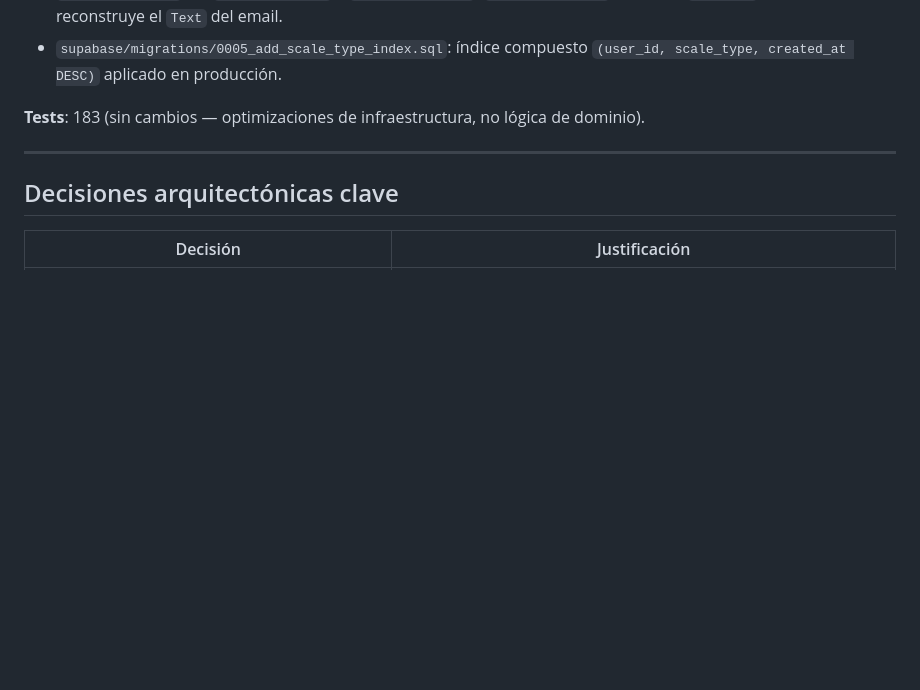
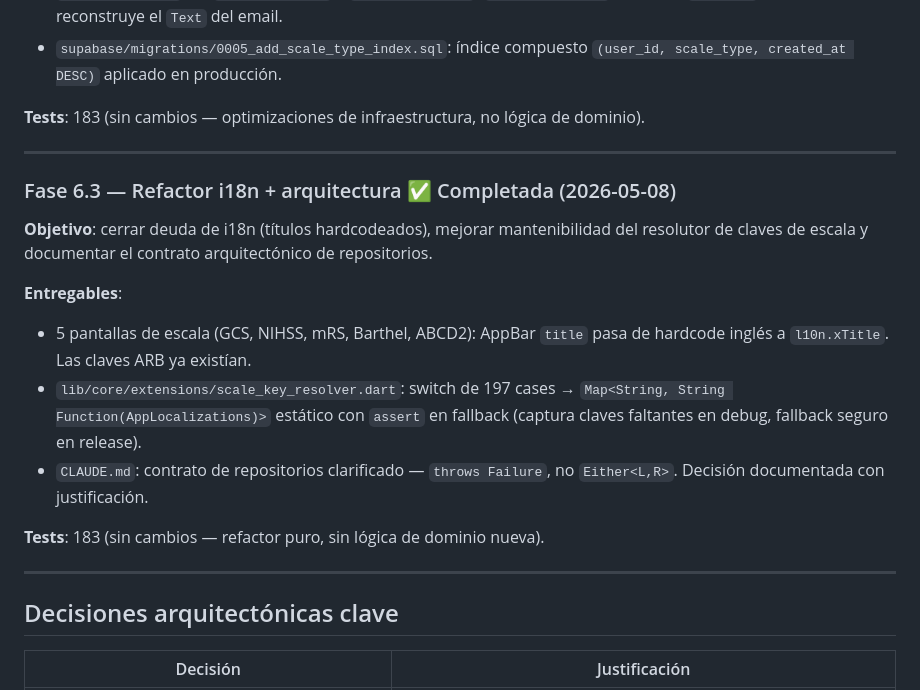
Before and after one commit to grisllo/NeuroScaleApp, a Markdown page: docs/ROADMAP.md, the part around the change. Drawn GitHub-style; blank space fills up the shorter version.

Commit message:
chore(phase): cierre subfase 6.3 — docs y métricas
- flutter analyze 0 issues, flutter test 183 tests pasando
- ROADMAP: subfase 6.3 marcada completada (2026-05-08)
- METODOLOGIA: horas reales añadidas (estimado ~1,5h / real ~0,5h / −67%)
- Total acumulado proyecto: ~49,0h
- Issue #17 cerrado

Closes #17

Co-Authored-By: Claude Sonnet 4.6 <noreply@anthropic.com>

```diff
--- a/docs/ROADMAP.md
+++ b/docs/ROADMAP.md
@@ -218,6 +218,19 @@ Issue #13.
 
 ---
 
+### Fase 6.3 — Refactor i18n + arquitectura ✅ Completada (2026-05-08)
+
+**Objetivo**: cerrar deuda de i18n (títulos hardcodeados), mejorar mantenibilidad del resolutor de claves de escala y documentar el contrato arquitectónico de repositorios.
+
+**Entregables**:
+- 5 pantallas de escala (GCS, NIHSS, mRS, Barthel, ABCD2): AppBar `title` pasa de hardcode inglés a `l10n.xTitle`. Las claves ARB ya existían.
+- `lib/core/extensions/scale_key_resolver.dart`: switch de 197 cases → `Map<String, String Function(AppLocalizations)>` estático con `assert` en fallback (captura claves faltantes en debug, fallback seguro en release).
+- `CLAUDE.md`: contrato de repositorios clarificado — `throws Failure`, no `Either<L,R>`. Decisión documentada con justificación.
+
+**Tests**: 183 (sin cambios — refactor puro, sin lógica de dominio nueva).
+
+---
+
 ## Decisiones arquitectónicas clave
 
 | Decisión | Justificación |
```
Also changed, not shown: docs/METODOLOGIA_Y_PLANIFICACION.md (+2 -1 lines).
